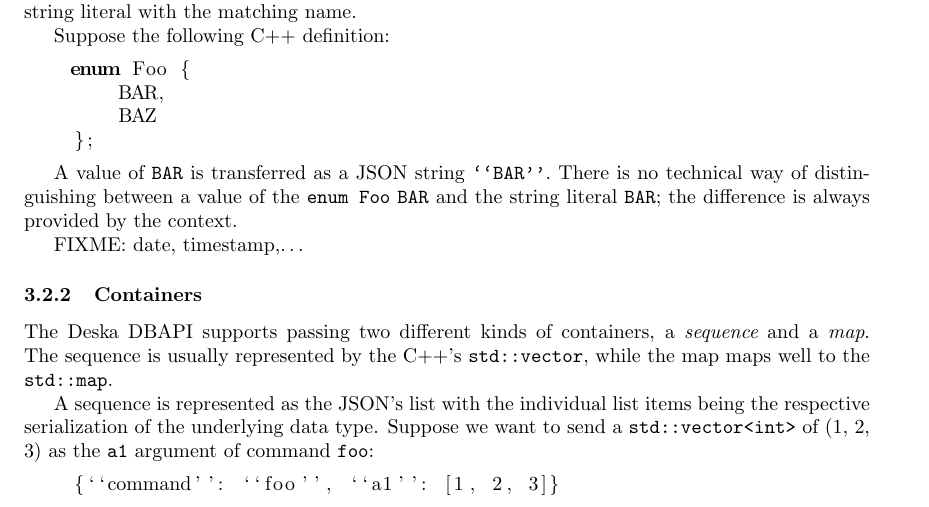
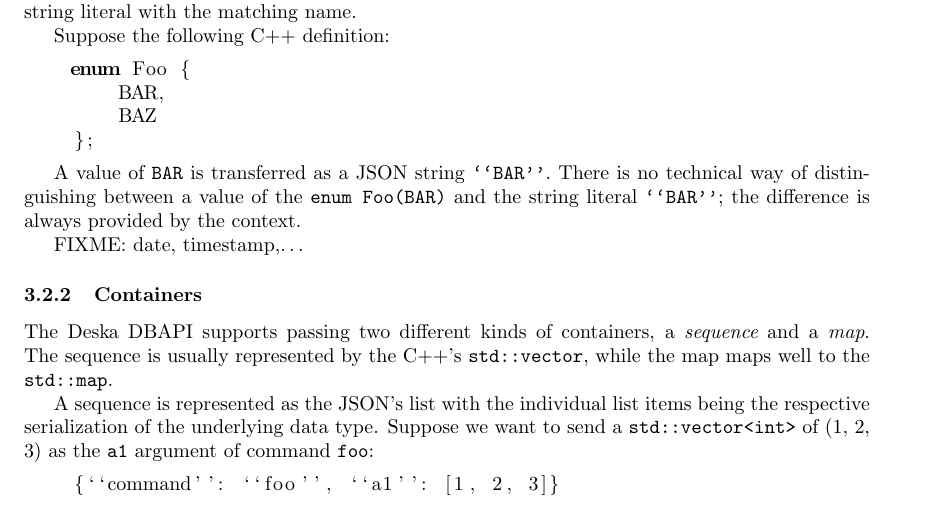
Before and after one commit to jktjkt/deska, a LaTeX paper (doc/technical/dbapi-protocol.tex): part of page 3 of 4, cut so that both start at the same text. Compiled offline with pdfLaTeX.

Commit message:
Clarify enums

```diff
--- a/doc/technical/dbapi-protocol.tex
+++ b/doc/technical/dbapi-protocol.tex
@@ -149,7 +149,7 @@
 \end{lstlisting}
 
 A value of {\tt BAR} is transferred as a JSON string {\tt ``BAR''}.  There is no technical way of distinguishing between
-a value of the {\tt enum Foo} {\tt BAR} and the string literal {\tt BAR}; the difference is always provided by the
+a value of the {\tt enum Foo(BAR)} and the string literal {\tt ``BAR''}; the difference is always provided by the
 context.
 
 FIXME: date, timestamp,\ldots
```
